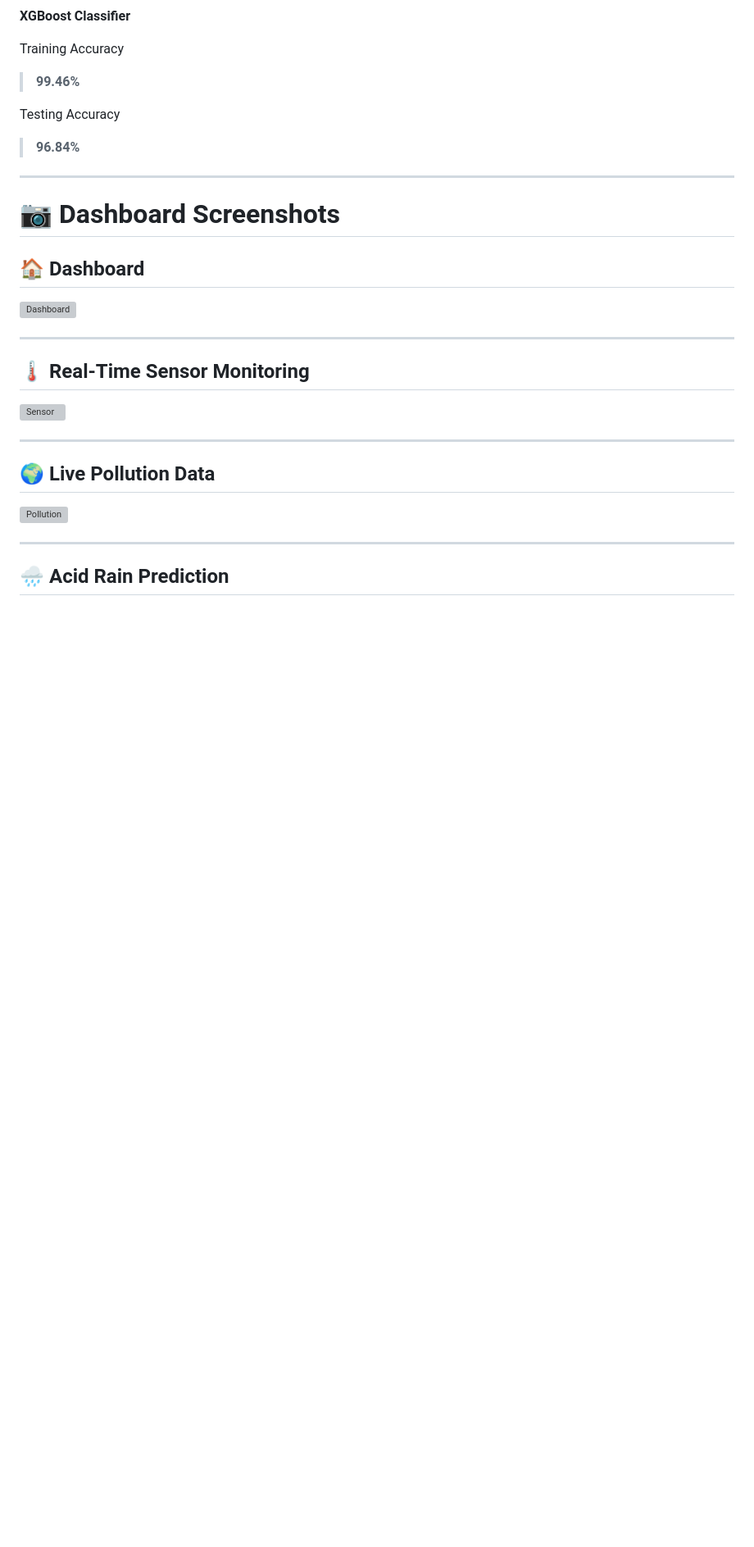
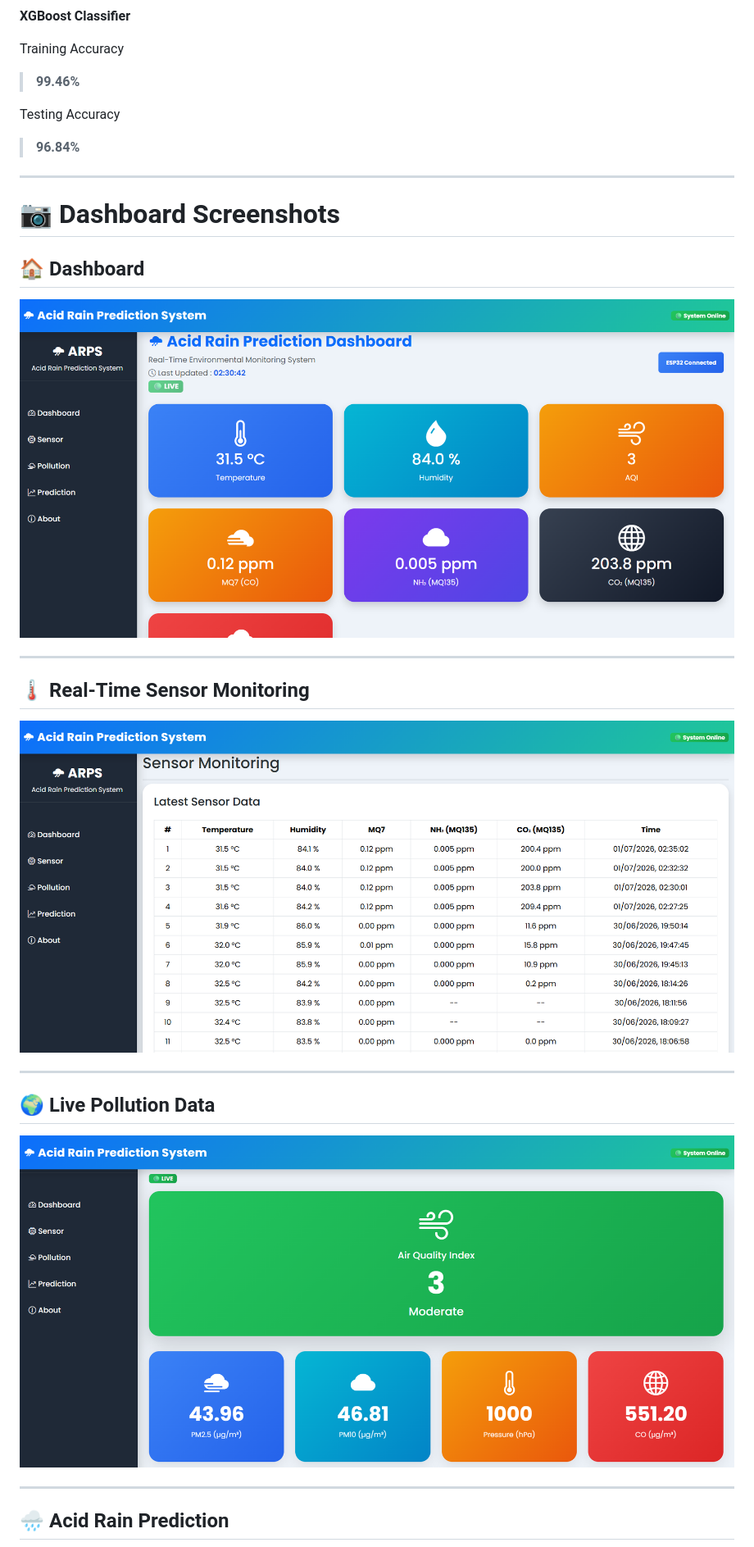
Before and after one commit to Pranab-Porel78/Acid-Rain-Prediction, a Markdown page: README.md, the part around one of its changes. Shown at 82% size. Drawn GitHub-style; blank space fills up the shorter version; grey boxes are pictures that could not be loaded.

Commit message:
Fix image paths in README.md
Updated image paths in README.md to use forward slashes.

```diff
--- a/README.md
+++ b/README.md
@@ -167,19 +167,19 @@ Testing Accuracy
 
 ## 🏠 Dashboard
 
-![Dashboard](images\REALTIME_SENSORDATA.png)
+![Dashboard](images/REALTIME_SENSORDATA.png)
 
 ---
 
 ## 🌡️ Real-Time Sensor Monitoring
 
-![Sensor](images\SENSOR_LATESTDATA.png)
+![Sensor](images/SENSOR_LATESTDATA.png)
 
 ---
 
 ## 🌍 Live Pollution Data
 
-![Pollution](images\API_CURRENTDATA.png)
+![Pollution](images/API_CURRENTDATA.png)
 
 ---
 
```
Also changed, not shown: other parts of README.md (+4 -4 lines).
